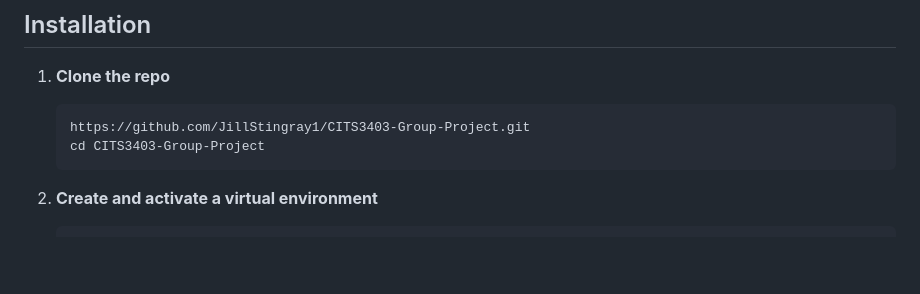
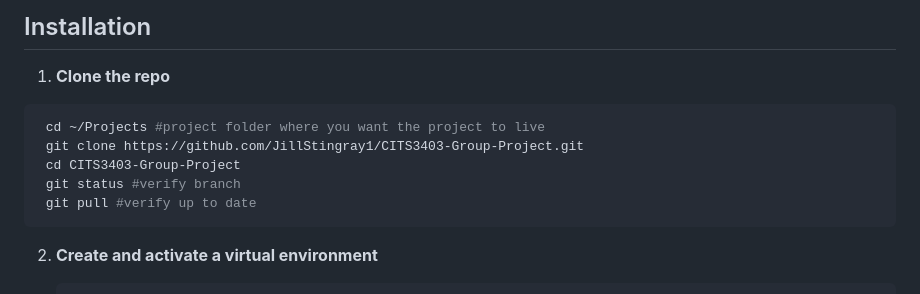
Before and after one commit to JillStingray1/CITS3403-Group-Project, a Markdown page: README.md, the part around the change. GitHub-like rendering; blank space fills up the shorter version.

Commit message:
Updated instructions for cloning repo via bash

````diff
--- a/README.md
+++ b/README.md
@@ -102,9 +102,12 @@ Meeting Manager helps organisers create meetings over a date range, invite parti
 
 1. **Clone the repo**
 
-   ```bash
-   https://github.com/JillStingray1/CITS3403-Group-Project.git
+  ```bash
+   cd ~/Projects #project folder where you want the project to live
+   git clone https://github.com/JillStingray1/CITS3403-Group-Project.git
    cd CITS3403-Group-Project
+   git status #verify branch
+   git pull #verify up to date
    ```
 
 2. **Create and activate a virtual environment**
````
